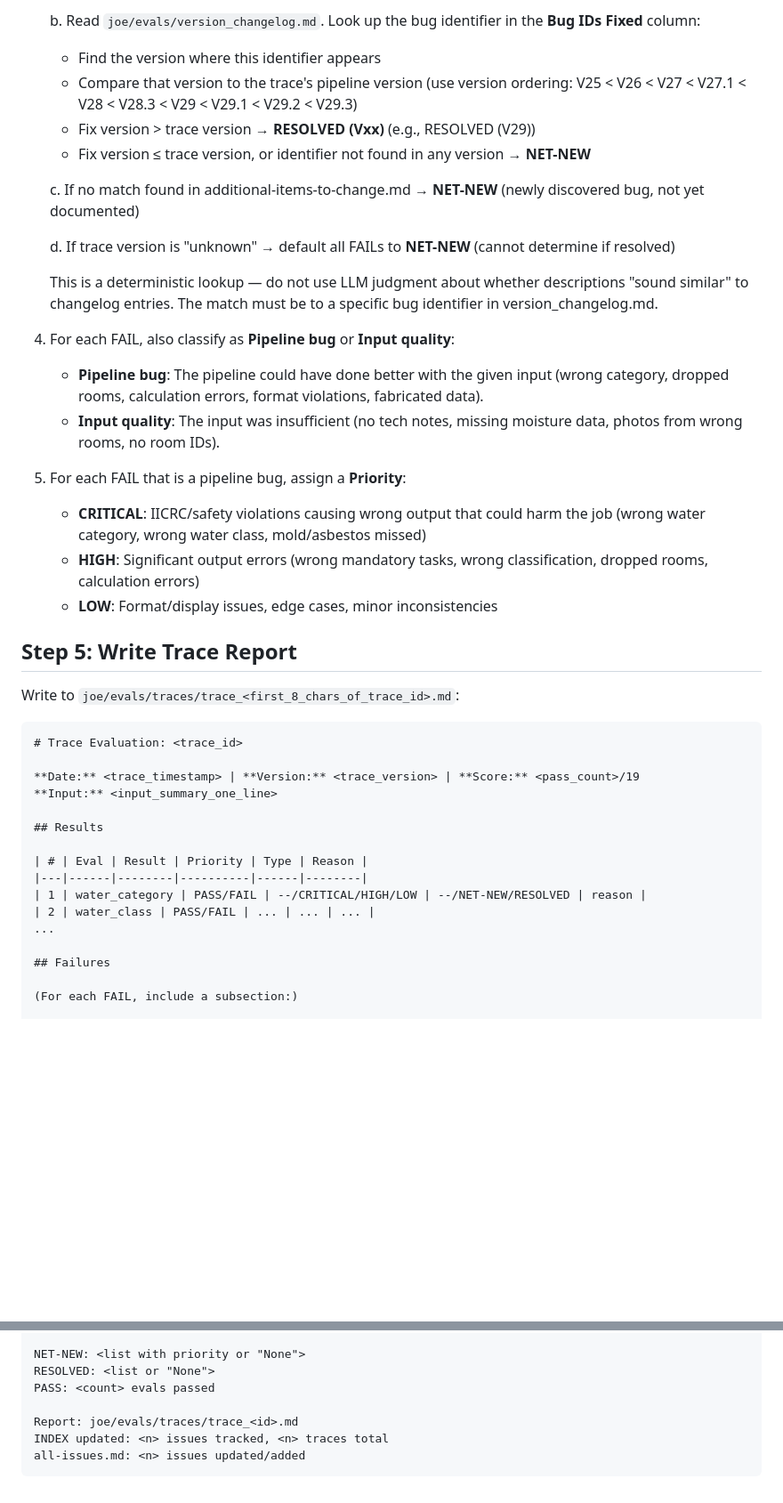
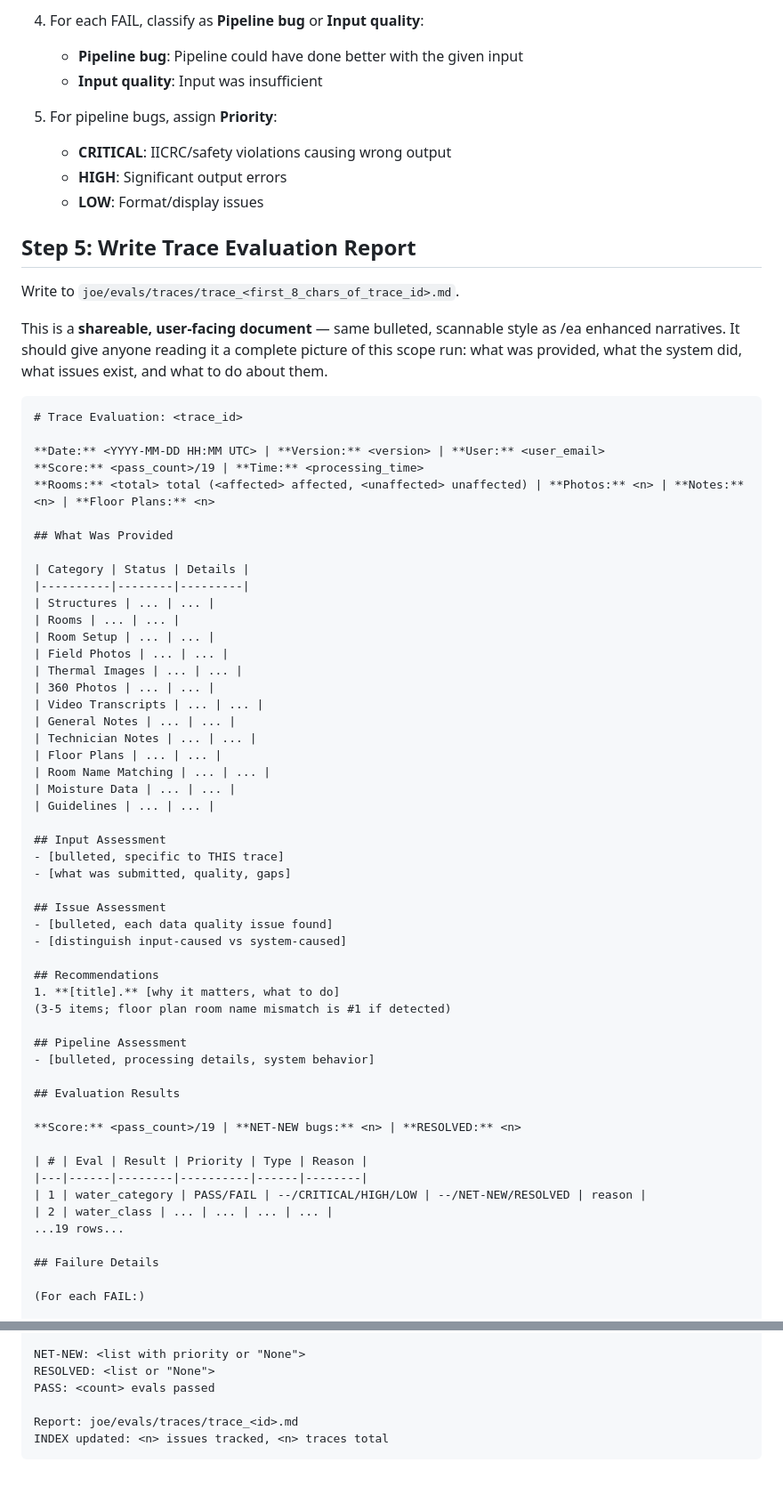
Before and after one commit to DisasterPro/mit-scope-reports, a Markdown page: claude/commands/et.md, 2 parts joined by grey strips. Shown at 89% size. GitHub-like rendering; blank space fills up the shorter version.

Commit message:
Update et.md: add shareable trace report with bulleted narratives [2026-03-13]

````diff
--- a/claude/commands/et.md
+++ b/claude/commands/et.md
@@ -172,44 +150,70 @@ After all 3 agents return:
 
-   b. Read `joe/evals/version_changelog.md`. Look up the bug identifier in the **Bug IDs Fixed** column:
-      - Find the version where this identifier appears
-      - Compare that version to the trace's pipeline version (use version ordering: V25 < V26 < V27 < V27.1 < V28 < V28.3 < V29 < V29.1 < V29.2 < V29.3)
-      - Fix version > trace version → **RESOLVED (Vxx)** (e.g., RESOLVED (V29))
-      - Fix version ≤ trace version, or identifier not found in any version → **NET-NEW**
+4. For each FAIL, classify as **Pipeline bug** or **Input quality**:
+   - **Pipeline bug**: Pipeline could have done better with the given input
+   - **Input quality**: Input was insufficient
 
-   c. If no match found in additional-items-to-change.md → **NET-NEW** (newly discovered bug, not yet documented)
+5. For pipeline bugs, assign **Priority**:
+   - **CRITICAL**: IICRC/safety violations causing wrong output
+   - **HIGH**: Significant output errors
+   - **LOW**: Format/display issues
 
-   d. If trace version is "unknown" → default all FAILs to **NET-NEW** (cannot determine if resolved)
+## Step 5: Write Trace Evaluation Report
 
-   This is a deterministic lookup — do not use LLM judgment about whether descriptions "sound similar" to changelog entries. The match must be to a specific bug identifier in version_changelog.md.
+Write to `joe/evals/traces/trace_<first_8_chars_of_trace_id>.md`.
 
-4. For each FAIL, also classify as **Pipeline bug** or **Input quality**:
-   - **Pipeline bug**: The pipeline could have done better with the given input (wrong category, dropped rooms, calculation errors, format violations, fabricated data).
-   - **Input quality**: The input was insufficient (no tech notes, missing moisture data, photos from wrong rooms, no room IDs).
+This is a **shareable, user-facing document** — same bulleted, scannable style as /ea enhanced narratives. It should give anyone reading it a complete picture of this scope run: what was provided, what the system did, what issues exist, and what to do about them.
 
-5. For each FAIL that is a pipeline bug, assign a **Priority**:
-   - **CRITICAL**: IICRC/safety violations causing wrong output that could harm the job (wrong water category, wrong water class, mold/asbestos missed)
-   - **HIGH**: Significant output errors (wrong mandatory tasks, wrong classification, dropped rooms, calculation errors)
-   - **LOW**: Format/display issues, edge cases, minor inconsistencies
-
-## Step 5: Write Trace Report
-
-Write to `joe/evals/traces/trace_<first_8_chars_of_trace_id>.md`:
-
-```
+```markdown
 # Trace Evaluation: <trace_id>
 
-**Date:** <trace_timestamp> | **Version:** <trace_version> | **Score:** <pass_count>/19
-**Input:** <input_summary_one_line>
+**Date:** <YYYY-MM-DD HH:MM UTC> | **Version:** <version> | **User:** <user_email>
+**Score:** <pass_count>/19 | **Time:** <processing_time>
+**Rooms:** <total> total (<affected> affected, <unaffected> unaffected) | **Photos:** <n> | **Notes:** <n> | **Floor Plans:** <n>
 
-## Results
+## What Was Provided
+
+| Category | Status | Details |
+|----------|--------|---------|
+| Structures | ... | ... |
+| Rooms | ... | ... |
+| Room Setup | ... | ... |
+| Field Photos | ... | ... |
+| Thermal Images | ... | ... |
+| 360 Photos | ... | ... |
+| Video Transcripts | ... | ... |
+| General Notes | ... | ... |
+| Technician Notes | ... | ... |
+| Floor Plans | ... | ... |
+| Room Name Matching | ... | ... |
+| Moisture Data | ... | ... |
+| Guidelines | ... | ... |
+
+## Input Assessment
+- [bulleted, specific to THIS trace]
+- [what was submitted, quality, gaps]
+
+## Issue Assessment
+- [bulleted, each data quality issue found]
+- [distinguish input-caused vs system-caused]
+
+## Recommendations
+1. **[title].** [why it matters, what to do]
+(3-5 items; floor plan room name mismatch is #1 if detected)
+
+## Pipeline Assessment
+- [bulleted, processing details, system behavior]
+
+## Evaluation Results
+
+**Score:** <pass_count>/19 | **NET-NEW bugs:** <n> | **RESOLVED:** <n>
 
 | # | Eval | Result | Priority | Type | Reason |
 |---|------|--------|----------|------|--------|
 | 1 | water_category | PASS/FAIL | --/CRITICAL/HIGH/LOW | --/NET-NEW/RESOLVED | reason |
-| 2 | water_class | PASS/FAIL | ... | ... | ... |
-...
+| 2 | water_class | ... | ... | ... | ... |
+...19 rows...
 
-## Failures
+## Failure Details
 
-(For each FAIL, include a subsection:)
+(For each FAIL:)
 
@@ -346,5 +295,4 @@ PASS: <count> evals passed
 
 Report: joe/evals/traces/trace_<id>.md
 INDEX updated: <n> issues tracked, <n> traces total
-all-issues.md: <n> issues updated/added
 ```
````
Also changed, not shown: other parts of claude/commands/et.md (+97 -174 lines).
